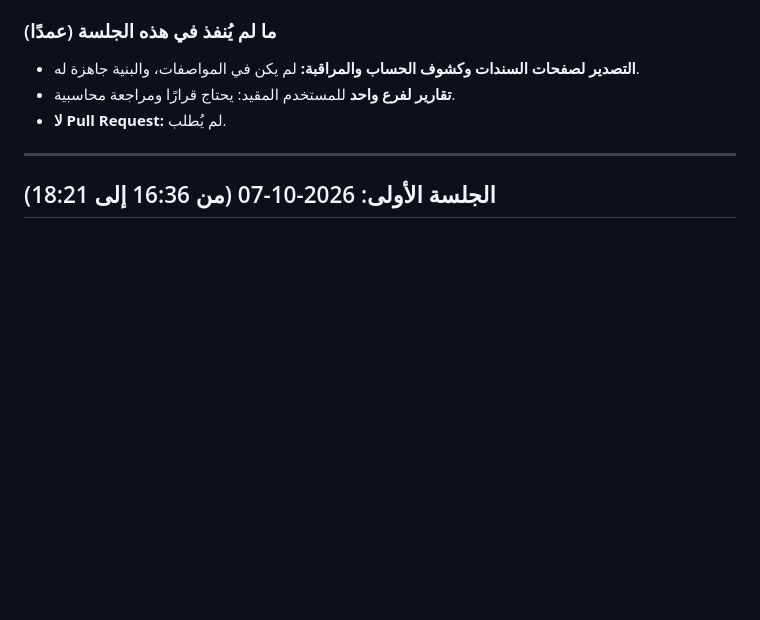
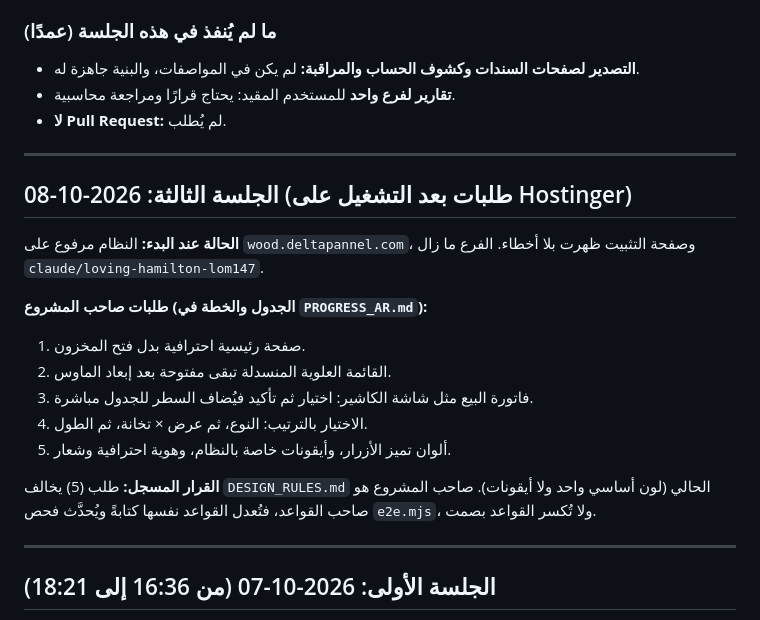
Before and after one commit to mohamedali3mar/test, a Markdown page: WORKLOG_AR.md, the part around the change. Drawn GitHub-style; blank space fills up the shorter version.

```diff
--- a/WORKLOG_AR.md
+++ b/WORKLOG_AR.md
@@ -219,6 +219,21 @@
 
 ---
 
+## الجلسة الثالثة: 2026-10-08 (طلبات بعد التشغيل على Hostinger)
+
+**الحالة عند البدء:** النظام مرفوع على `wood.deltapannel.com`، وصفحة التثبيت ظهرت بلا أخطاء. الفرع ما زال `claude/loving-hamilton-lom147`.
+
+**طلبات صاحب المشروع (الجدول والخطة في `PROGRESS_AR.md`):**
+1. صفحة رئيسية احترافية بدل فتح المخزون.
+2. القائمة العلوية المنسدلة تبقى مفتوحة بعد إبعاد الماوس.
+3. فاتورة البيع مثل شاشة الكاشير: اختيار ثم تأكيد فيُضاف السطر للجدول مباشرة.
+4. الاختيار بالترتيب: النوع، ثم عرض × تخانة، ثم الطول.
+5. ألوان تميز الأزرار، وأيقونات خاصة بالنظام، وهوية احترافية وشعار.
+
+**القرار المسجل:** طلب (5) يخالف `DESIGN_RULES.md` الحالي (لون أساسي واحد ولا أيقونات). صاحب المشروع هو صاحب القواعد، فتُعدل القواعد نفسها كتابةً ويُحدَّث فحص `e2e.mjs`، ولا تُكسر القواعد بصمت.
+
+---
+
 ## الجلسة الأولى: 2026-10-07 (من 16:36 إلى 18:21)
 
 ملخصها في `PROGRESS_AR.md` (البنود من 1 إلى 22)، وتفاصيلها في رسائل الـ commits على الفرع `claude/dreamy-pascal-x4nylv` (`git log d23a476`).
```
Also changed, not shown: PROGRESS_AR.md (+34 -5 lines).
